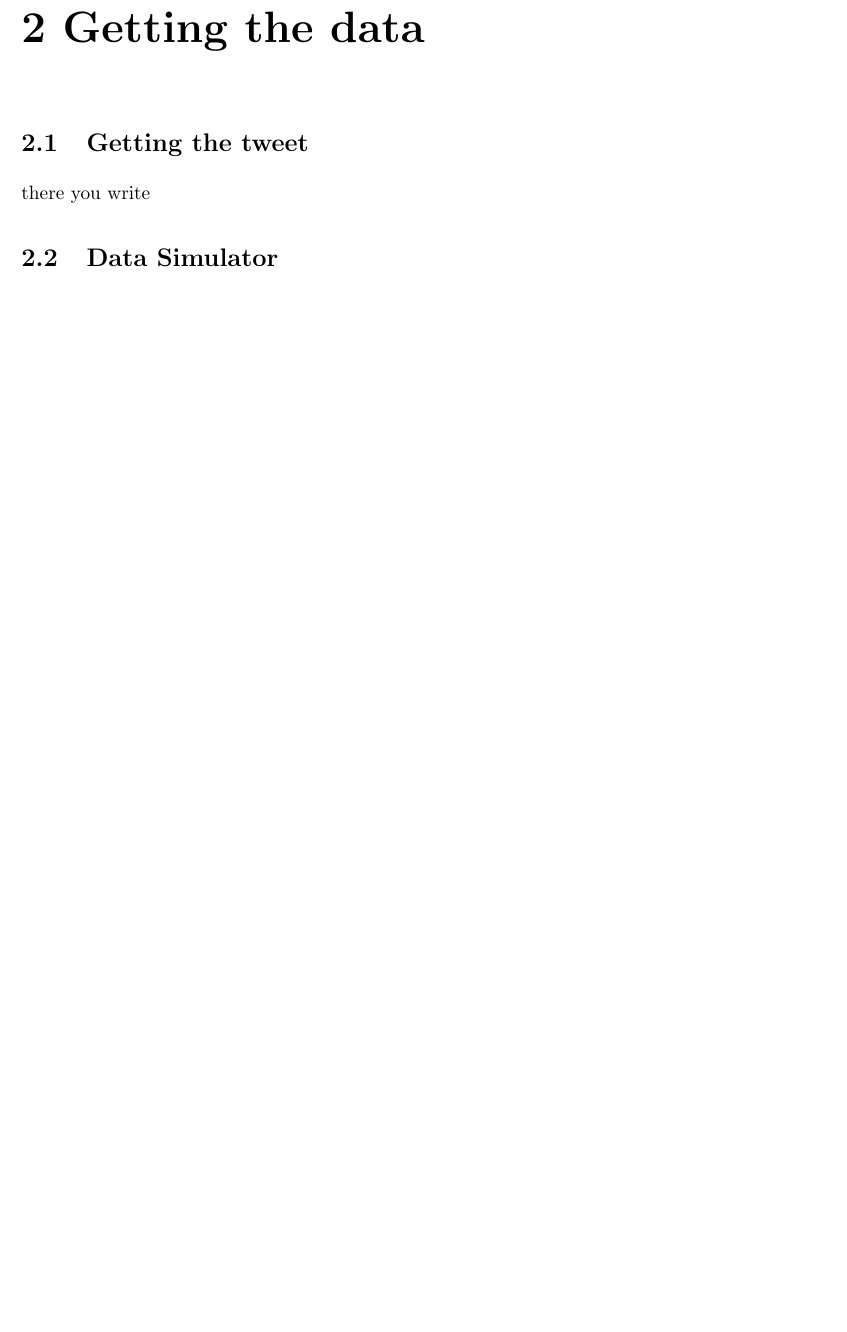
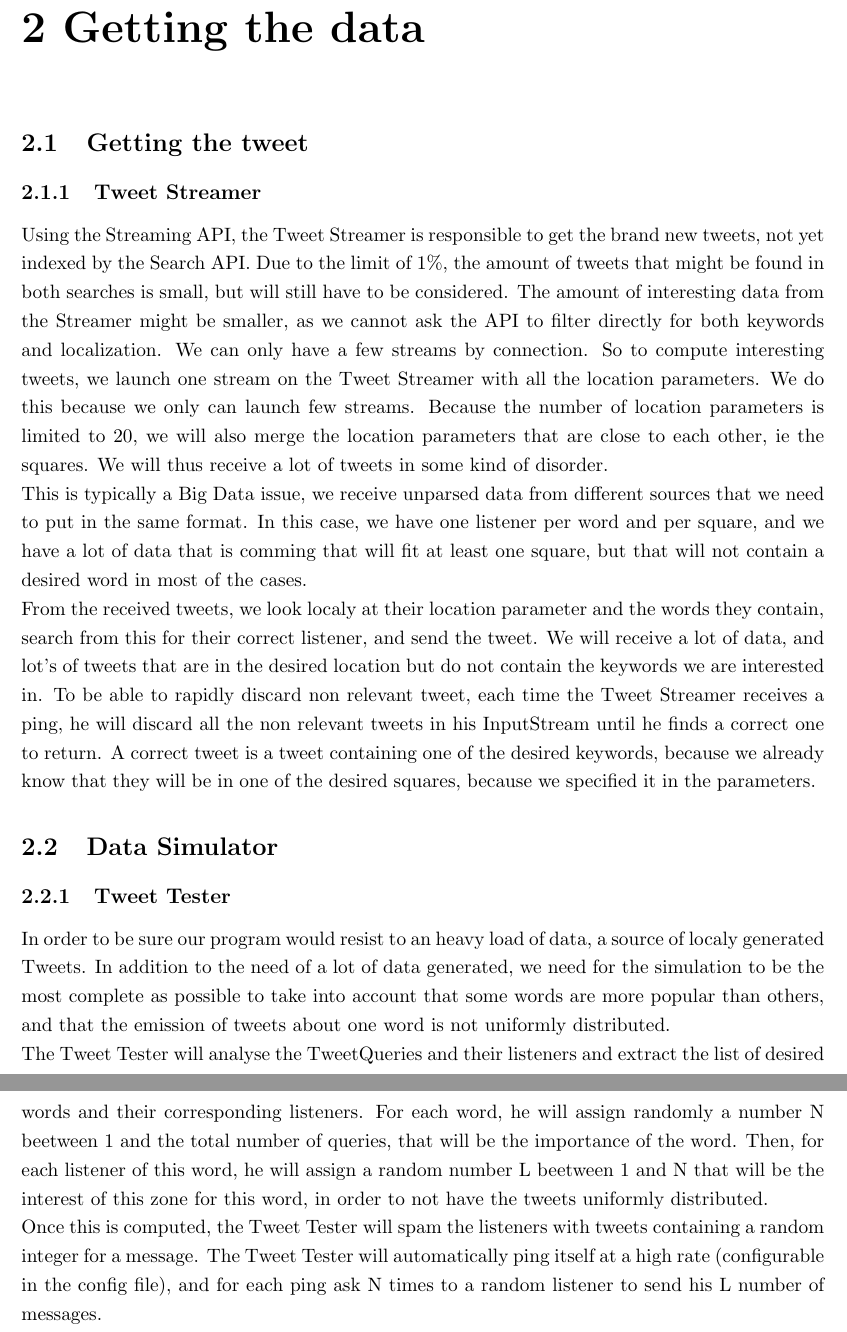
Before and after one commit to TweetAggregator/CrossTalk, a LaTeX thesis (Final_report/report.tex, which reads Final_report/report/getting_data/simulator.tex, Final_report/report/getting_data/tweet.tex): part of page 6 of 18 before the commit and two parts of pages 6 and 7 of 19 after it, the two joined at a grey line, cut so that both start at the same text, the shorter picture padded with empty space. Compiled offline with pdfLaTeX.

Commit message:
Ading the Clement s repport for the tweet streamer and the tweet tester

```diff
--- a/Final_report/report/getting_data/simulator.tex
+++ b/Final_report/report/getting_data/simulator.tex
@@ -1 +1,6 @@
 \section{Data Simulator}
+\subsection{Tweet Tester}
+In order to be sure our program would resist to an heavy load of data, a source of localy generated Tweets. In addition to the need of a lot of data generated, we need for the simulation to be the most complete as possible to take into account that some words are more popular than others,
+and that the emission of tweets about one word is not uniformly distributed. \\
+The Tweet Tester will analyse the TweetQueries and their listeners and extract the list of desired words and their corresponding listeners. For each word, he will assign randomly a number N beetween 1 and the total number of queries, that will be the importance of the word. Then, for each listener of this word, he will assign a random number L beetween 1 and N that will be the interest of this zone for this word, in order to not have the tweets uniformly distributed.\\
+Once this is computed, the Tweet Tester will spam the listeners with tweets containing a random integer for a message. The Tweet Tester will automatically ping itself at a high rate (configurable in the config file), and for each ping ask N times to a random listener to send his L number of messages.
--- a/Final_report/report/getting_data/tweet.tex
+++ b/Final_report/report/getting_data/tweet.tex
@@ -1,3 +1,5 @@
 \section{Getting the tweet}
-
-there  you write
+\subsection{Tweet Streamer}
+Using the Streaming API, the Tweet Streamer is responsible to get the brand new tweets, not yet indexed by the Search API. Due to the limit of 1\%, the amount of tweets that might be found in both searches is small, but will still have to be considered. The amount of interesting data from the Streamer might be smaller, as we cannot ask the API to filter directly for both keywords and localization. We can only have a few streams by connection. So to compute interesting tweets, we launch one stream on the Tweet Streamer with all the location parameters. We do this because we only can launch few streams. Because the number of location parameters is limited to 20, we will also merge the location parameters that are close to each other, ie the squares. We will thus receive a lot of tweets in some kind of disorder. \\
+This is typically a Big Data issue, we receive unparsed data from different sources that we need to put in the same format. In this case, we have one listener per word and per square, and we have a lot of data that is comming that will fit at least one square, but that will not contain a desired word in most of the cases.\\
+From the received tweets, we look localy at their location parameter and the words they contain, search from this for their correct listener, and send the tweet. We will receive a lot of data, and lot's of tweets that are in the desired location but do not contain the keywords we are interested in. To be able to rapidly discard non relevant tweet, each time the Tweet Streamer receives a ping, he will discard all the non relevant tweets in his InputStream until he finds a correct one to return. A correct tweet is a tweet containing one of the desired keywords, because we already know that they will be in one of the desired squares, because we specified it in the parameters.
```
